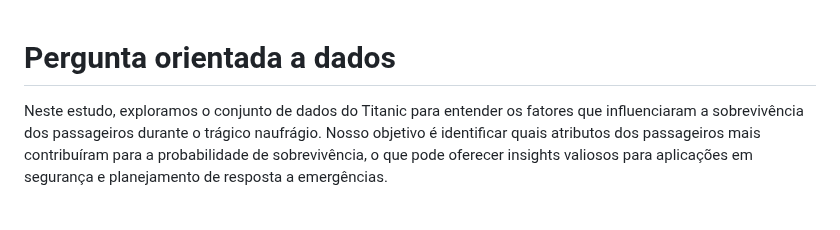
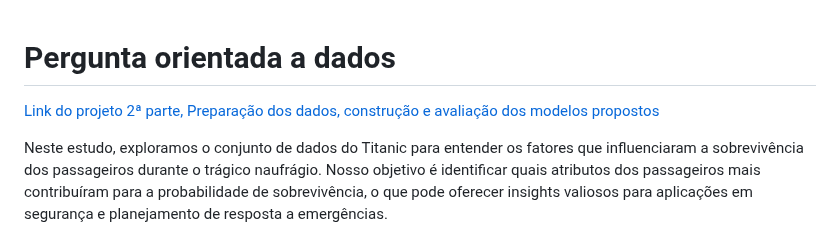
Before and after one commit to ICEI-PUC-Minas-PMV-SI/pmv-si-2024-1-pe7-t1-titanicsurvivalprediction_ex7-g1, a Markdown page: docs/construindo-modelos.md, the part around the change. Drawn GitHub-style; blank space fills up the shorter version.

```diff
--- a/docs/construindo-modelos.md
+++ b/docs/construindo-modelos.md
@@ -1,4 +1,5 @@
 # Pergunta orientada a dados
+[Link do projeto 2ª parte, Preparação dos dados, construção e avaliação dos modelos propostos](/src/notebook-g1-titanicsp.md)
 
 Neste estudo, exploramos o conjunto de dados do Titanic para entender os fatores que influenciaram a sobrevivência dos passageiros durante o trágico naufrágio. Nosso objetivo é identificar quais atributos dos passageiros mais contribuíram para a probabilidade de sobrevivência, o que pode oferecer insights valiosos para aplicações em segurança e planejamento de resposta a emergências.
 
```
